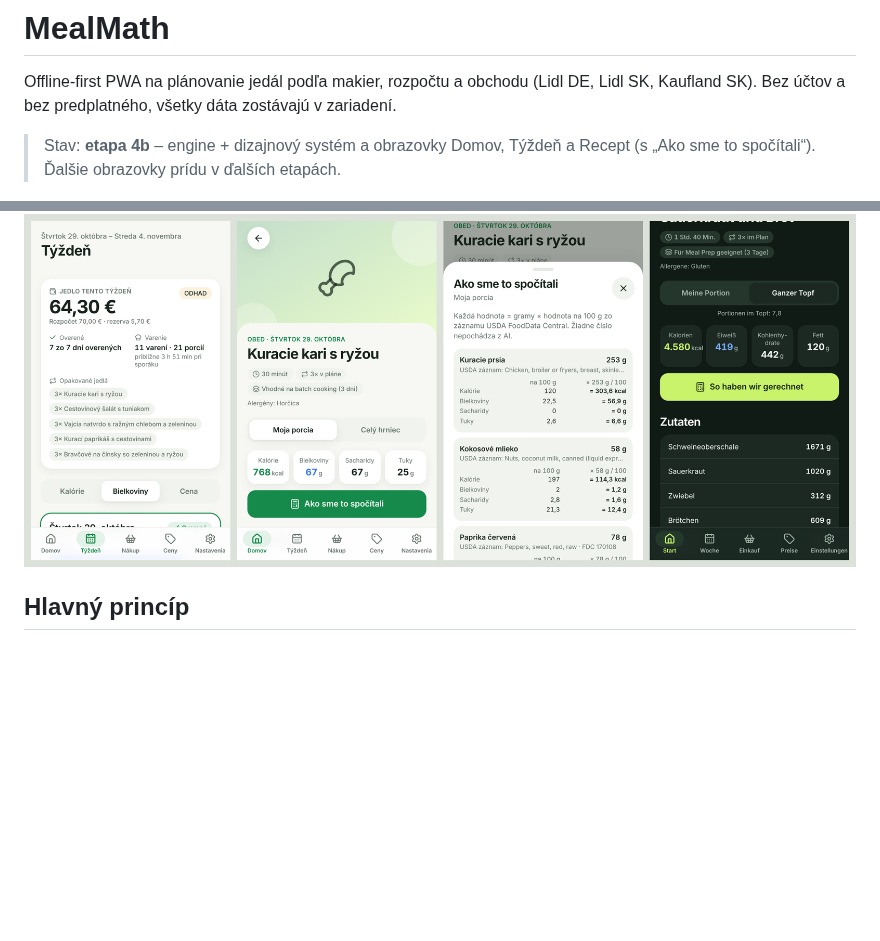
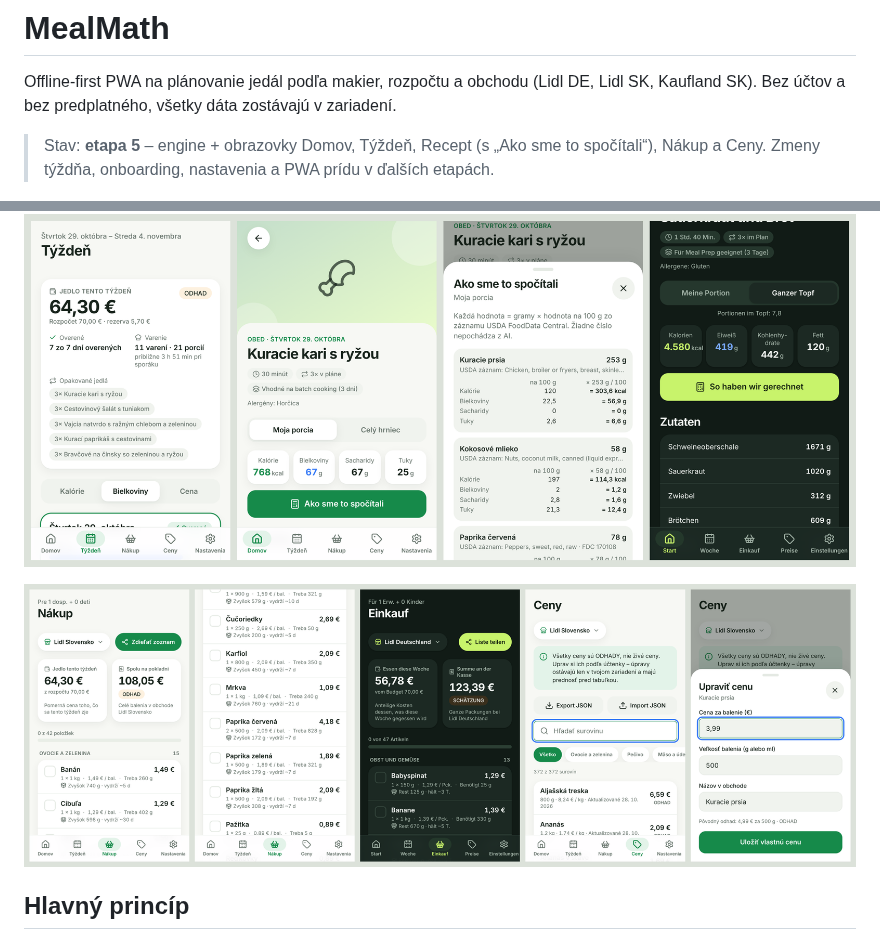
Before and after one commit to kamilmolcan88888-cmd/kamil-planovac, a Markdown page: mealmath/README.md, 2 parts joined by grey strips. GitHub-like rendering; pictures changed too: mealmath/docs/shopping-prices-preview.png (added); blank space fills up the shorter version.

```diff
--- a/mealmath/README.md
+++ b/mealmath/README.md
@@ -3,11 +3,13 @@
 Offline-first PWA na plánovanie jedál podľa makier, rozpočtu a obchodu (Lidl DE, Lidl SK, Kaufland SK).
 Bez účtov a bez predplatného, všetky dáta zostávajú v zariadení.
 
-> Stav: **etapa 4b** – engine + dizajnový systém a obrazovky Domov, Týždeň a Recept (s „Ako sme to spočítali“). Ďalšie obrazovky prídu v ďalších etapách.
+> Stav: **etapa 5** – engine + obrazovky Domov, Týždeň, Recept (s „Ako sme to spočítali“), Nákup a Ceny. Zmeny týždňa, onboarding, nastavenia a PWA prídu v ďalších etapách.
 
 ![Domov – svetlý, tmavý režim, nemčina](docs/home-preview.png)
 
 ![Týždeň a recept](docs/week-recipe-preview.png)
+
+![Nákup a ceny](docs/shopping-prices-preview.png)
 
 ## Hlavný princíp
 
```
Also changed, not shown: 11 other files.
